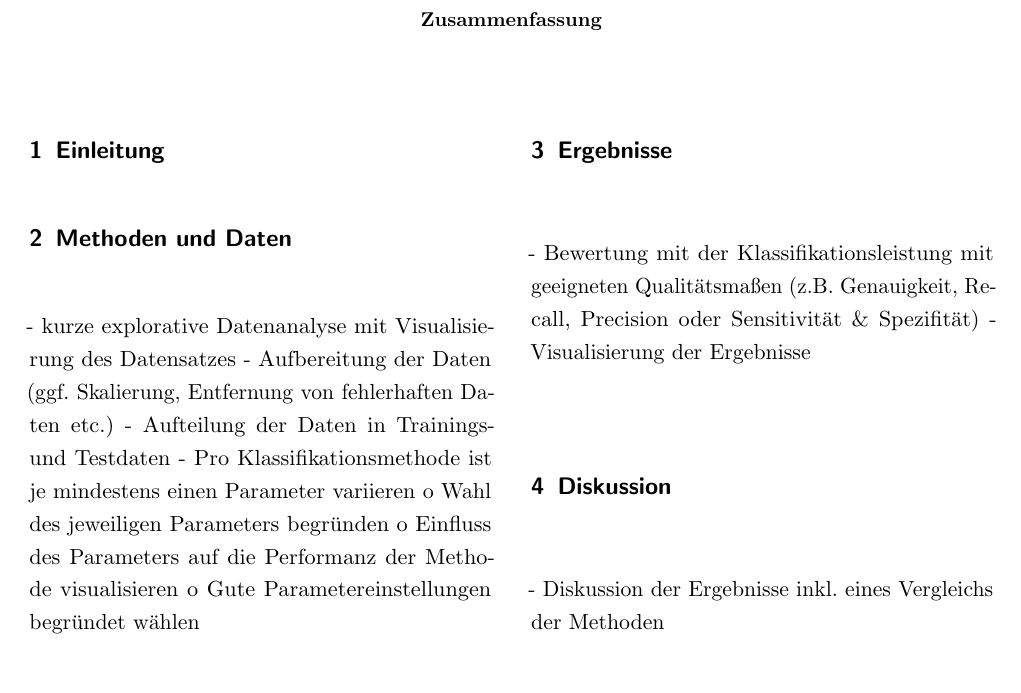
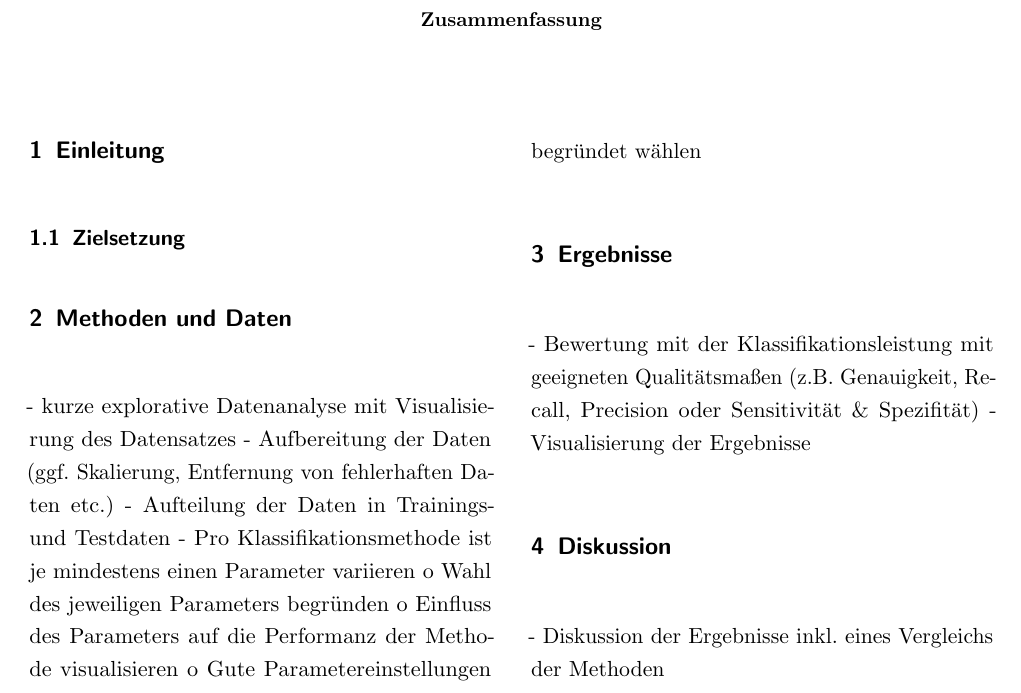
Before and after one commit to sihingbenni/ml-essay-pistachios, a LaTeX paper (latex/document.tex, which reads latex/sections/introduction.tex): part of page 3 of 3, cut so that both start at the same text. Compiled offline with pdfLaTeX.

Commit message:
txs auto checkin

```diff
--- a/latex/sections/introduction.tex
+++ b/latex/sections/introduction.tex
@@ -1,2 +1,4 @@
 
 \section{Einleitung}
+
+\subsection{Zielsetzung}
```
